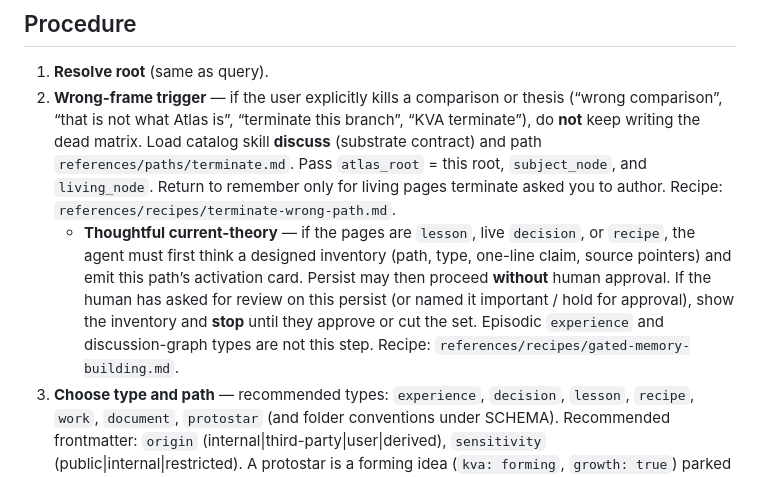
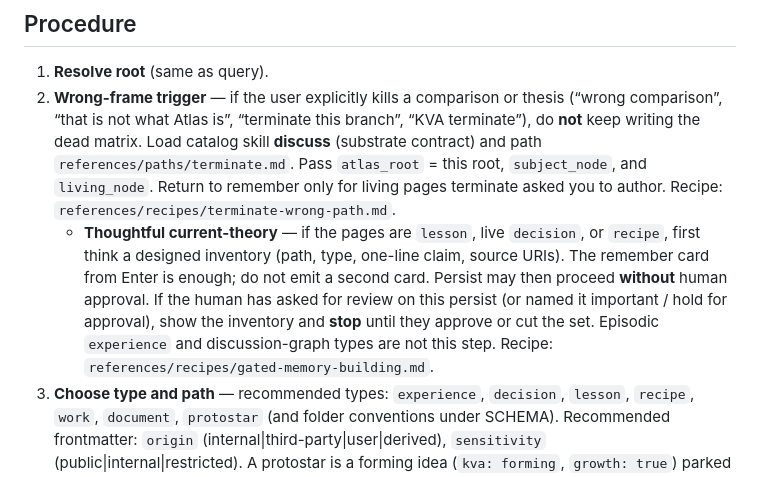
Before and after one commit to sergio-sisternes-epam/atlas, a Markdown page: references/paths/remember.md, the part around the change. Drawn GitHub-style.

Commit message:
fix: Copilot — remember inventory wording; store is submodule or mount

```diff
--- a/references/paths/remember.md
+++ b/references/paths/remember.md
@@ -18,7 +18,7 @@ Prefer activation card with `path: remember`, `path_module: references/paths/rem
 
 1. **Resolve root** (same as query).
 2. **Wrong-frame trigger** — if the user explicitly kills a comparison or thesis (“wrong comparison”, “that is not what Atlas is”, “terminate this branch”, “KVA terminate”), do **not** keep writing the dead matrix. Load catalog skill **discuss** (substrate contract) and path `references/paths/terminate.md`. Pass `atlas_root` = this root, `subject_node`, and `living_node`. Return to remember only for living pages terminate asked you to author. Recipe: `references/recipes/terminate-wrong-path.md`.
-   - **Thoughtful current-theory** — if the pages are `lesson`, live `decision`, or `recipe`, the agent must first think a designed inventory (path, type, one-line claim, source pointers) and emit this path’s activation card. Persist may then proceed **without** human approval. If the human has asked for review on this persist (or named it important / hold for approval), show the inventory and **stop** until they approve or cut the set. Episodic `experience` and discussion-graph types are not this step. Recipe: `references/recipes/gated-memory-building.md`.
+   - **Thoughtful current-theory** — if the pages are `lesson`, live `decision`, or `recipe`, first think a designed inventory (path, type, one-line claim, source URIs). The remember card from Enter is enough; do not emit a second card. Persist may then proceed **without** human approval. If the human has asked for review on this persist (or named it important / hold for approval), show the inventory and **stop** until they approve or cut the set. Episodic `experience` and discussion-graph types are not this step. Recipe: `references/recipes/gated-memory-building.md`.
 3. **Choose type and path** — recommended types: `experience`, `decision`, `lesson`, `recipe`, `work`, `document`, `protostar` (and folder conventions under SCHEMA). Recommended frontmatter: `origin` (internal|third-party|user|derived), `sensitivity` (public|internal|restricted). A protostar is a forming idea (`kva: forming`, `growth: true`) parked beside its origin; never a `residuals/` folder.
 4. **Write** a claim-bearing page (frontmatter + body). Or:
    - `atlas migrate <source> --root <root>` into staging only, then
```
